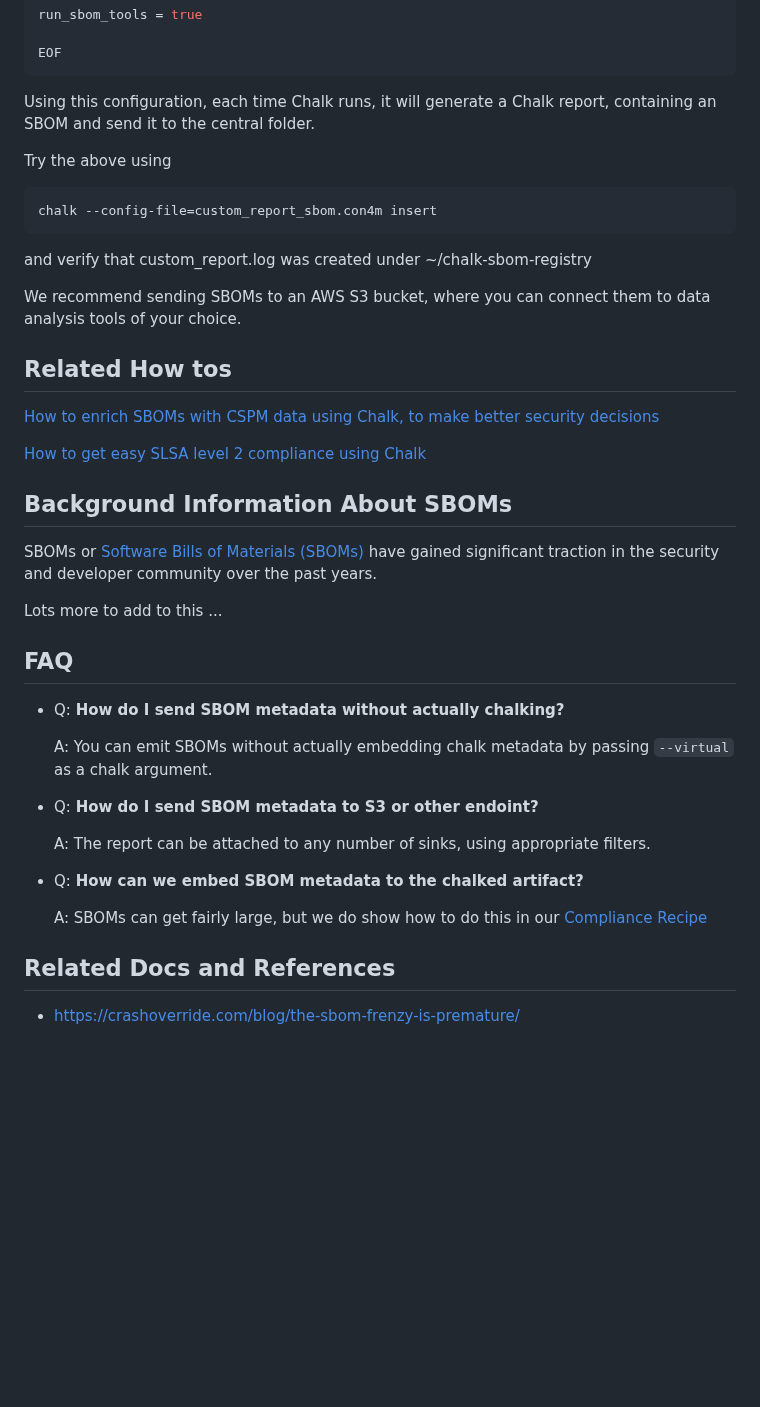
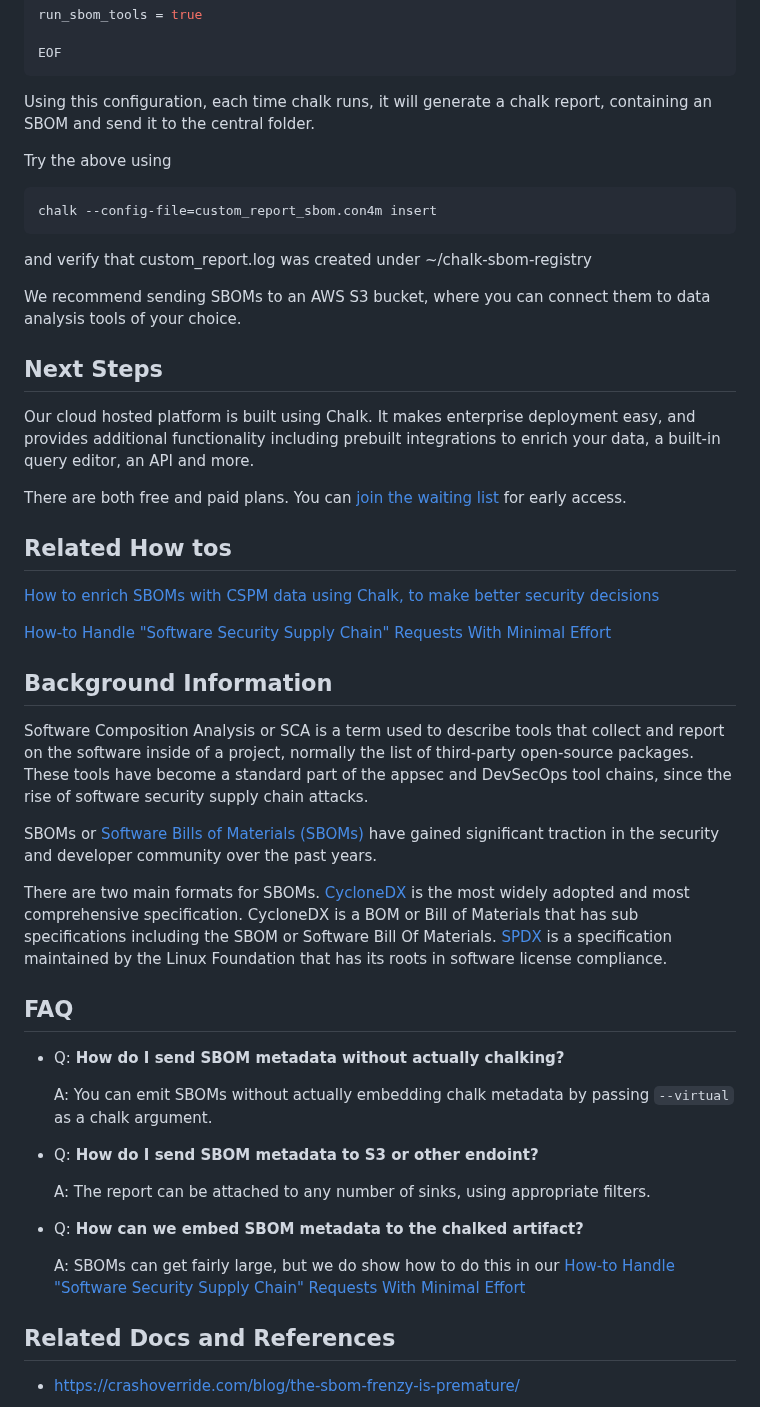
Before and after one commit to crashappsec/chalk, a Markdown page: src/docs/howto-sbom-registry.md, the part around one of its changes. Drawn GitHub-style; blank space fills up the shorter version.

````diff
--- a/src/docs/howto-sbom-registry.md
+++ b/src/docs/howto-sbom-registry.md
@@ -392,8 +364,8 @@ run_sbom_tools = true
 EOF
 ```
 
-Using this configuration, each time Chalk runs, it will generate a
-Chalk report, containing an SBOM and send it to the central folder.
+Using this configuration, each time chalk runs, it will generate a
+chalk report, containing an SBOM and send it to the central folder.
 
 Try the above using
 
@@ -406,23 +378,27 @@ and verify that custom_report.log was created under ~/chalk-sbom-registry
 We recommend sending SBOMs to an AWS S3 bucket, where you can connect
 them to data analysis tools of your choice.
 
+## Next Steps
+Our cloud hosted platform is built using Chalk. It makes enterprise deployment easy, and provides additional functionality including prebuilt integrations to enrich your data, a built-in query editor, an API and more.
+
+There are both free and paid plans. You can [join the waiting list](https://crashoverride.com/join-the-waiting-list) for early access.
+
 ## Related How tos
 
 [How to enrich SBOMs with CSPM data using Chalk, to make better security decisions]()
 
-[How to get easy SLSA level 2 compliance using Chalk](howto-compliance.md)
+[How-to Handle "Software Security Supply Chain" Requests With Minimal Effort](howto-compliance.md)
 
-## Background Information About SBOMs
+## Background Information
+
+Software Composition Analysis or SCA is a term used to describe tools that collect and report on the software inside of a project, normally the list of third-party open-source packages. These tools have become a standard part of the appsec and DevSecOps tool chains, since the rise of software security supply chain attacks.
 
 SBOMs or [Software Bills of Materials
 (SBOMs)](https://www.cisa.gov/sbom) have gained significant traction
 in the security and developer community over the past years.
 
-Lots more to add to this ...
+There are two main formats for SBOMs. [CycloneDX](https://cyclonedx.org/) is the most widely adopted and most comprehensive specification. CycloneDX is a BOM or Bill of Materials that has sub specifications including the SBOM or Software Bill Of Materials. [SPDX](https://spdx.org) is a specification maintained by the Linux Foundation that has its roots in software license compliance.
 
-<!--This is where the SEO gold can happen by describing everything
-from CycloneDX to SPDX etc. how SCA is used to map SBOMS to vulns,
-keywords like CVEs and OSVD -->
 
 ## FAQ
 
@@ -437,7 +413,7 @@ keywords like CVEs and OSVD -->
 
 - Q: **How can we embed SBOM metadata to the chalked artifact?**
 
-  A: SBOMs can get fairly large, but we do show how to do this in our [Compliance Recipe](howto-compliance.md)
+  A: SBOMs can get fairly large, but we do show how to do this in our [How-to Handle "Software Security Supply Chain" Requests With Minimal Effort](howto-compliance.md)
 
 ## Related Docs and References
 
````
Also changed, not shown: other parts of src/docs/howto-sbom-registry.md (+24 -52 lines), src/docs/howto-compliance.md (+1 -1 lines).
